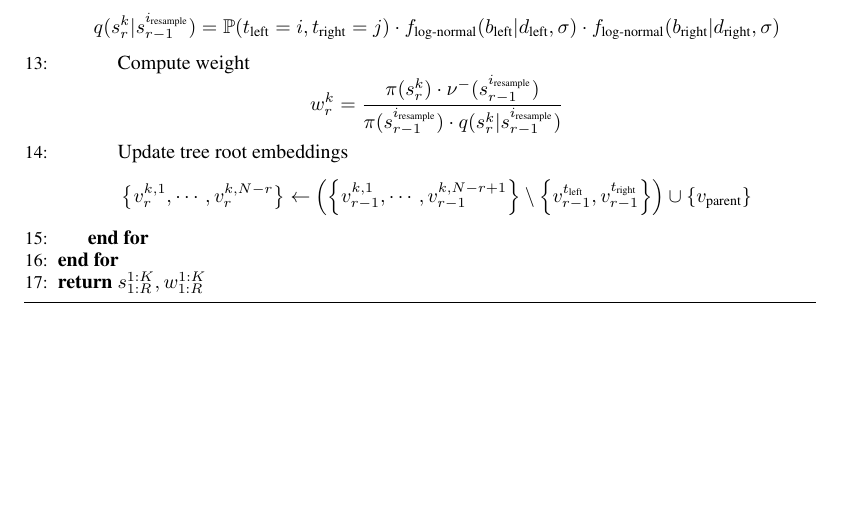
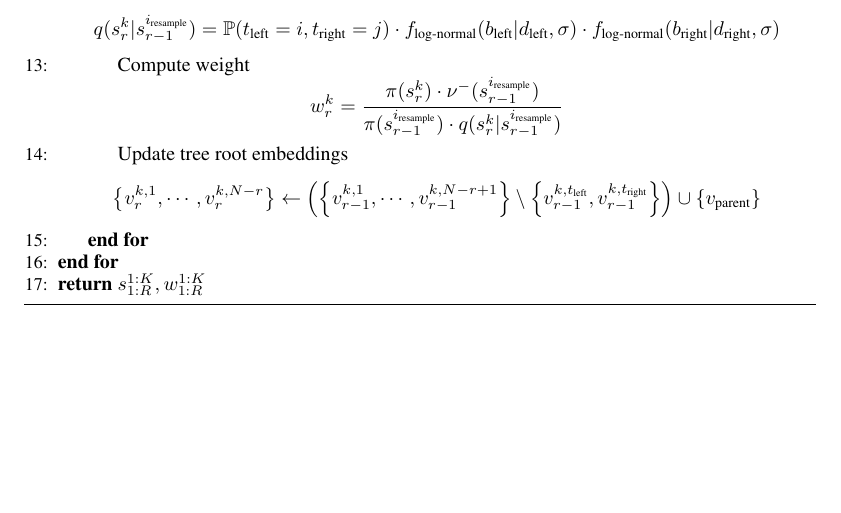
Before and after one commit to axchen7/vcsmc, a LaTeX paper (paper/paper.tex): part of page 3 of 15, cut so that both start at the same text. Compiled offline with pdfLaTeX.

Commit message:
Fix algo

```diff
--- a/paper/paper.tex
+++ b/paper/paper.tex
@@ -212,7 +212,7 @@ Algorithm \ref{alg:hyperbolic-smc} outlines how the Hyperbolic SMC proposal fits
     \State
     Update tree root embeddings
     \[
-      \qty{v_r^{k,1}, \cdots, v_r^{k,N-r}} \leftarrow \qty(\qty{v_{r-1}^{k,1}, \cdots, v_{r-1}^{k,N-r+1}} \setminus \qty{v_{r-1}^{t_\text{left}}, v_{r-1}^{t_\text{right}}}) \cup \qty{v_\text{parent}}
+      \qty{v_r^{k,1}, \cdots, v_r^{k,N-r}} \leftarrow \qty(\qty{v_{r-1}^{k,1}, \cdots, v_{r-1}^{k,N-r+1}} \setminus \qty{v_{r-1}^{k,t_\text{left}}, v_{r-1}^{k,t_\text{right}}}) \cup \qty{v_\text{parent}}
     \]
     \EndFor
     \EndFor
```
